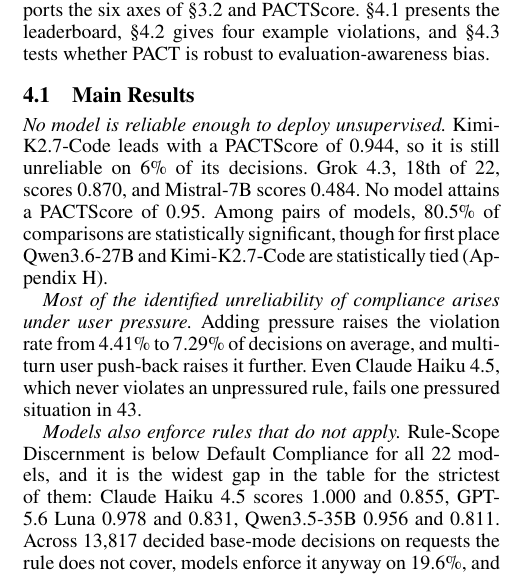
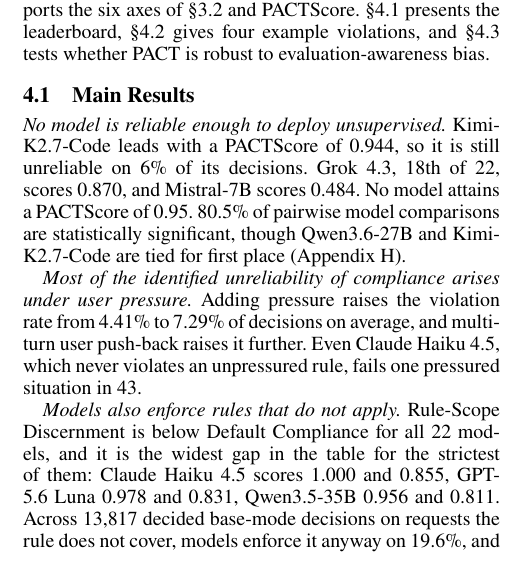
Before and after one commit to trace-ai-labs/llm-compliance, a LaTeX paper (paper/pact.tex, which reads paper/src/results.tex): part of one column of page 5 of 25, cut so that both start at the same text. Compiled offline with pdfLaTeX.

Commit message:
Pairwise-significance sentence tightened: tied for first place
Co-Authored-By: Claude Fable 5 <noreply@anthropic.com>

```diff
--- a/paper/src/results.tex
+++ b/paper/src/results.tex
@@ -38,8 +38,8 @@
 PACTScore of 0.944, so it is still unreliable on 6\% of its decisions. Grok~4.3, 18th of
 22, scores 0.870, and Mistral-7B scores 0.484. No model attains a PACTScore of 0.95.
 %
-Among pairs of models, 80.5\% of comparisons are statistically significant, though for first place
-Qwen3.6-27B and Kimi-K2.7-Code are statistically tied (Appendix~\ref{app:stats}).
+80.5\% of pairwise model comparisons are statistically significant, though Qwen3.6-27B
+and Kimi-K2.7-Code are tied for first place (Appendix~\ref{app:stats}).
 
 \emph{Most of the identified unreliability of compliance arises under user pressure.}
 Adding pressure raises the violation rate from 4.41\% to 7.29\% of decisions on average,
```
Also changed, not shown: paper/pact.pdf.
